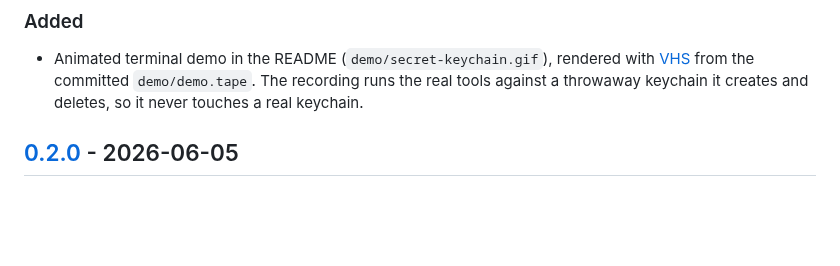
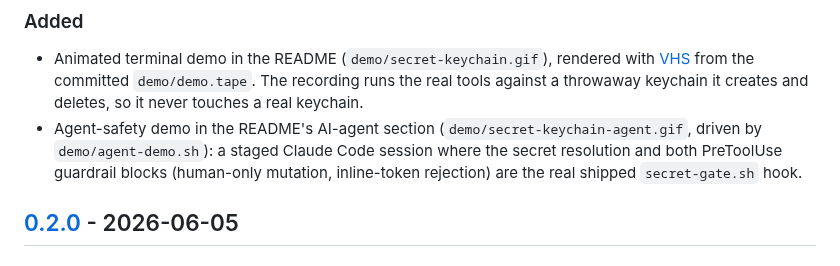
Before and after one commit to c0x12c/secret-keychain, a Markdown page: CHANGELOG.md, the part around the change. Rendered like a GitHub page; blank space fills up the shorter version.

```diff
--- a/CHANGELOG.md
+++ b/CHANGELOG.md
@@ -10,6 +10,11 @@ and [Semantic Versioning](https://semver.org/spec/v2.0.0.html).
   with [VHS](https://github.com/charmbracelet/vhs) from the committed
   `demo/demo.tape`. The recording runs the real tools against a throwaway
   keychain it creates and deletes, so it never touches a real keychain.
+- Agent-safety demo in the README's AI-agent section
+  (`demo/secret-keychain-agent.gif`, driven by `demo/agent-demo.sh`): a staged
+  Claude Code session where the secret resolution and both PreToolUse guardrail
+  blocks (human-only mutation, inline-token rejection) are the real shipped
+  `secret-gate.sh` hook.
 
 ## [0.2.0] - 2026-06-05
 
```
Also changed, not shown: README.md (+7 -0 lines), demo/secret-keychain-agent.gif (added), 2 other files.
